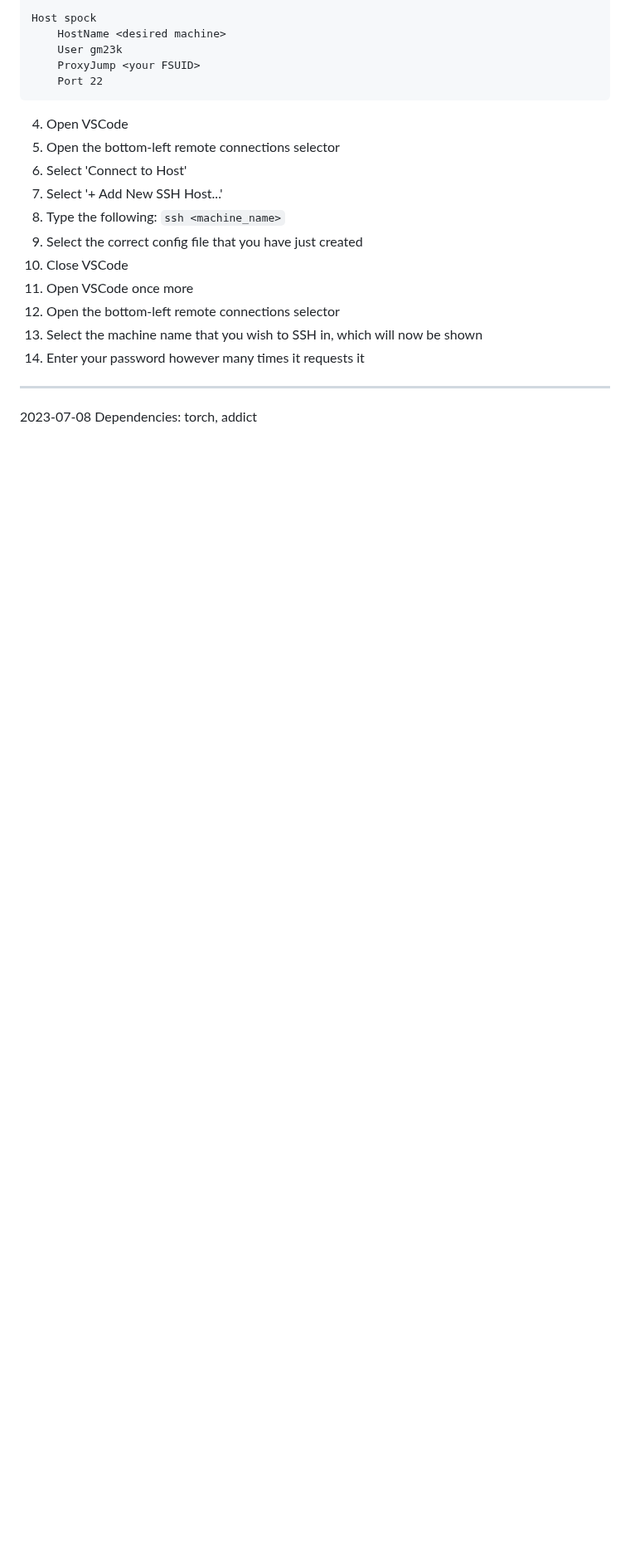
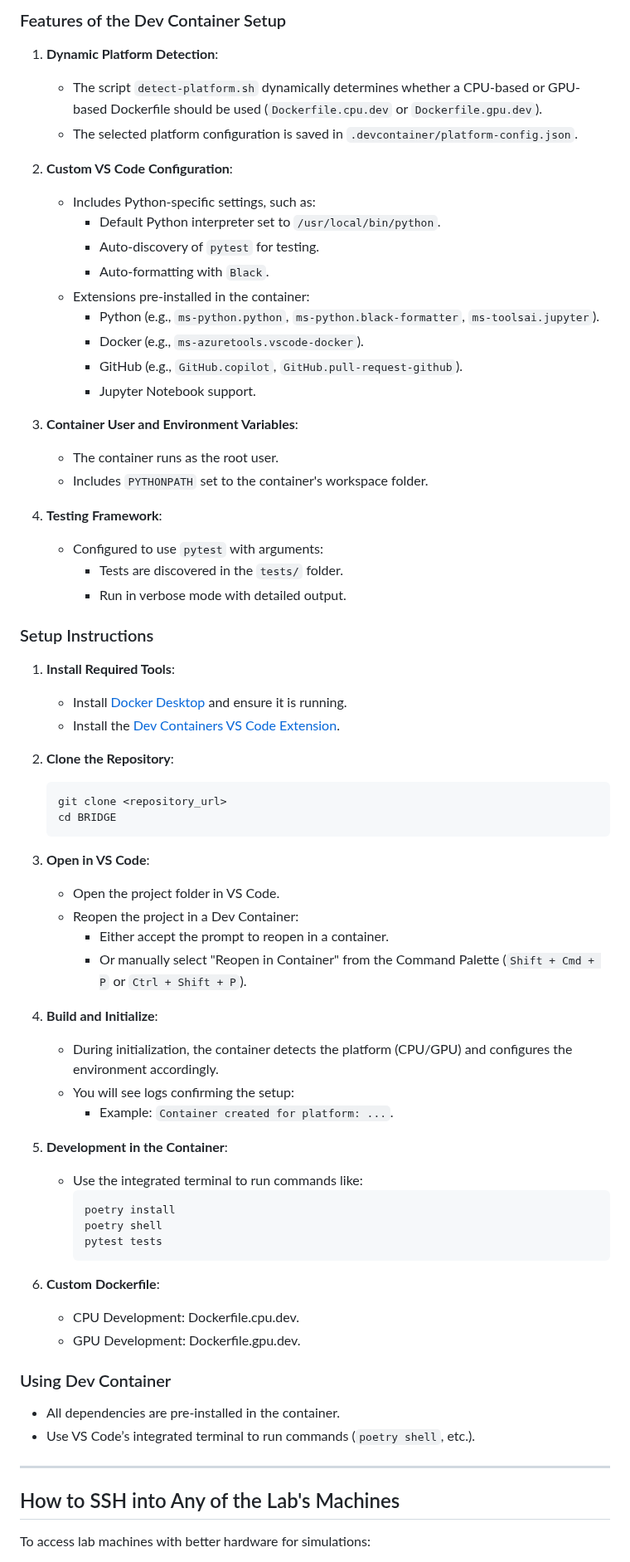
Before and after one commit to emelex-ai/BRIDGE, a Markdown page: README.md, the part around one of its changes. Shown at 83% size. Rendered like a GitHub page; blank space fills up the shorter version.

````diff
--- a/README.md
+++ b/README.md
@@ -160,23 +153,72 @@ Host pamd
 
-Host spock
-    HostName <desired machine>
-    User gm23k
-    ProxyJump <your FSUID>
-    Port 22
-```
-4. Open VSCode
-5. Open the bottom-left remote connections selector
-6. Select 'Connect to Host'
-7. Select '+ Add New SSH Host...'
-8. Type the following: ```ssh <machine_name>```
-9. Select the correct config file that you have just created
-10. Close VSCode
-11. Open VSCode once more
-12. Open the bottom-left remote connections selector
-13. Select the machine name that you wish to SSH in, which will now be shown
-14. Enter your password however many times it requests it
+### Features of the Dev Container Setup
 
-----------------------------------------------------------------------
+1. **Dynamic Platform Detection**:
+   - The script `detect-platform.sh` dynamically determines whether a CPU-based or GPU-based Dockerfile should be used (`Dockerfile.cpu.dev` or `Dockerfile.gpu.dev`).
+   - The selected platform configuration is saved in `.devcontainer/platform-config.json`.
 
-2023-07-08
-Dependencies: torch, addict
+2. **Custom VS Code Configuration**:
+   - Includes Python-specific settings, such as:
+     - Default Python interpreter set to `/usr/local/bin/python`.
+     - Auto-discovery of `pytest` for testing.
+     - Auto-formatting with `Black`.
+   - Extensions pre-installed in the container:
+     - Python (e.g., `ms-python.python`, `ms-python.black-formatter`, `ms-toolsai.jupyter`).
+     - Docker (e.g., `ms-azuretools.vscode-docker`).
+     - GitHub (e.g., `GitHub.copilot`, `GitHub.pull-request-github`).
+     - Jupyter Notebook support.
+
+3. **Container User and Environment Variables**:
+   - The container runs as the root user.
+   - Includes `PYTHONPATH` set to the container's workspace folder.
+
+4. **Testing Framework**:
+   - Configured to use `pytest` with arguments:
+     - Tests are discovered in the `tests/` folder.
+     - Run in verbose mode with detailed output.
+
+### Setup Instructions
+
+1. **Install Required Tools**:
+   - Install [Docker Desktop](https://www.docker.com/products/docker-desktop) and ensure it is running.
+   - Install the [Dev Containers VS Code Extension](https://marketplace.visualstudio.com/items?itemName=ms-vscode-remote.remote-containers).
+
+2. **Clone the Repository**:
+   ```bash
+   git clone <repository_url>
+   cd BRIDGE
+   ```
+
+3. **Open in VS Code**:
+   - Open the project folder in VS Code.
+   - Reopen the project in a Dev Container:
+     - Either accept the prompt to reopen in a container.
+     - Or manually select "Reopen in Container" from the Command Palette (`Shift + Cmd + P` or `Ctrl + Shift + P`).
+
+4. **Build and Initialize**:
+   - During initialization, the container detects the platform (CPU/GPU) and configures the environment accordingly.
+   - You will see logs confirming the setup:
+     - Example: `Container created for platform: ...`.
+
+5. **Development in the Container**:
+   - Use the integrated terminal to run commands like:
+     ```bash
+     poetry install
+     poetry shell
+     pytest tests
+     ```
+
+6. **Custom Dockerfile**:
+   - CPU Development: Dockerfile.cpu.dev.
+   - GPU Development: Dockerfile.gpu.dev.
+
+### Using Dev Container
+
+- All dependencies are pre-installed in the container.
+- Use VS Code’s integrated terminal to run commands (`poetry shell`, etc.).
+---
+
+## How to SSH into Any of the Lab's Machines
+
+To access lab machines with better hardware for simulations:
+
````
Also changed, not shown: other parts of README.md (+127 -117 lines).
